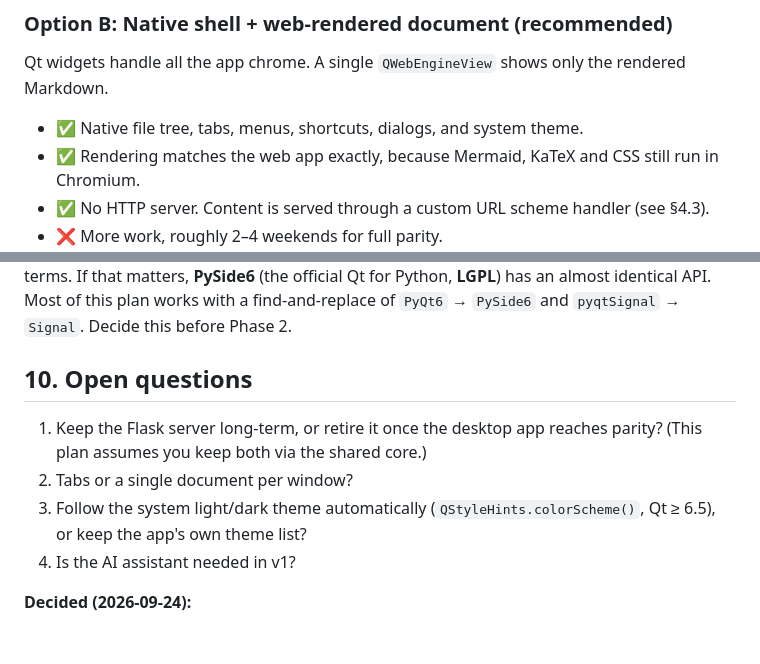
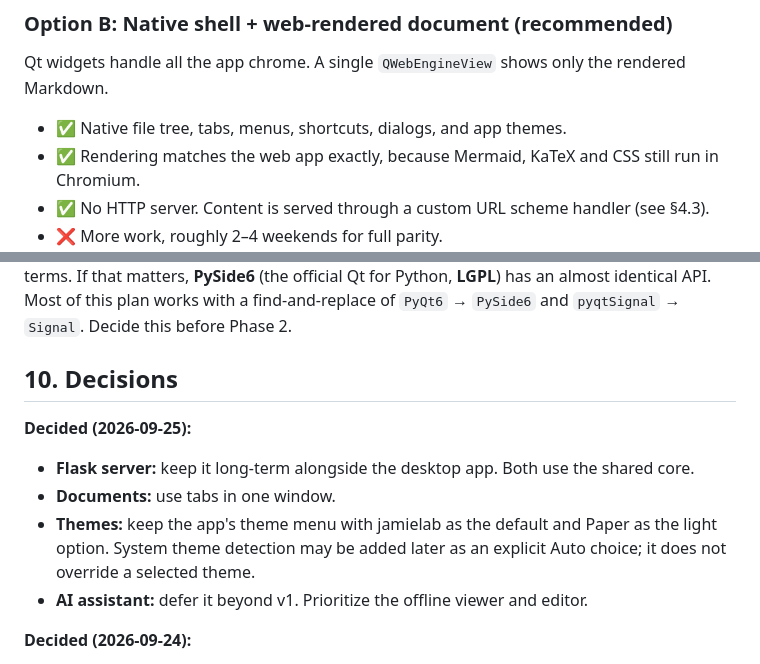
Before and after one commit to jimjamscott22/py-MD-viewer, a Markdown page: docs/desktop-pyqt6-plan.md, 2 parts joined by grey strips. Drawn GitHub-style; blank space fills up the shorter version.

```diff
--- a/docs/desktop-pyqt6-plan.md
+++ b/docs/desktop-pyqt6-plan.md
@@ -26,7 +26,7 @@ Start the existing Flask app on a random localhost port in a background thread a
 
 ### Option B: Native shell + web-rendered document (**recommended**)
 Qt widgets handle all the app chrome. A single `QWebEngineView` shows only the rendered Markdown.
-- ✅ Native file tree, tabs, menus, shortcuts, dialogs, and system theme.
+- ✅ Native file tree, tabs, menus, shortcuts, dialogs, and app themes.
 - ✅ Rendering matches the web app exactly, because Mermaid, KaTeX and CSS still run in Chromium.
 - ✅ No HTTP server. Content is served through a custom URL scheme handler (see §4.3).
 - ❌ More work, roughly 2–4 weekends for full parity.
@@ -344,11 +344,13 @@ Every phase ends in a working, committable app. Phases 4 and 5 can happen in eit
 PyQt6 is **GPL v3** (or commercial). This repo is **MIT**. Using PyQt6 in your own copy is fine. **Distributing** a bundled binary (AppImage/Flatpak) that includes PyQt6 means the distributed app has to be GPL-compatible. The code can stay MIT, but the combined binary falls under GPL terms.
 If that matters, **PySide6** (the official Qt for Python, **LGPL**) has an almost identical API. Most of this plan works with a find-and-replace of `PyQt6` → `PySide6` and `pyqtSignal` → `Signal`. Decide this before Phase 2.
 
-## 10. Open questions
-1. Keep the Flask server long-term, or retire it once the desktop app reaches parity? (This plan assumes you keep both via the shared core.)
-2. Tabs or a single document per window?
-3. Follow the system light/dark theme automatically (`QStyleHints.colorScheme()`, Qt ≥ 6.5), or keep the app's own theme list?
-4. Is the AI assistant needed in v1?
+## 10. Decisions
+
+**Decided (2026-09-25):**
+- **Flask server:** keep it long-term alongside the desktop app. Both use the shared core.
+- **Documents:** use tabs in one window.
+- **Themes:** keep the app's theme menu with jamielab as the default and Paper as the light option. System theme detection may be added later as an explicit Auto choice; it does not override a selected theme.
+- **AI assistant:** defer it beyond v1. Prioritize the offline viewer and editor.
 
 **Decided (2026-09-24):**
 - **Prose font:** keep IBM Plex Mono everywhere, including `.markdown-body` prose. The `--font-prose` variable resolves to the mono stack in the jamielab theme; don't vendor a sans.
```
Also changed, not shown: docs/desktop-viewer-mvp-implementation.md (added, +102 -0 lines).
